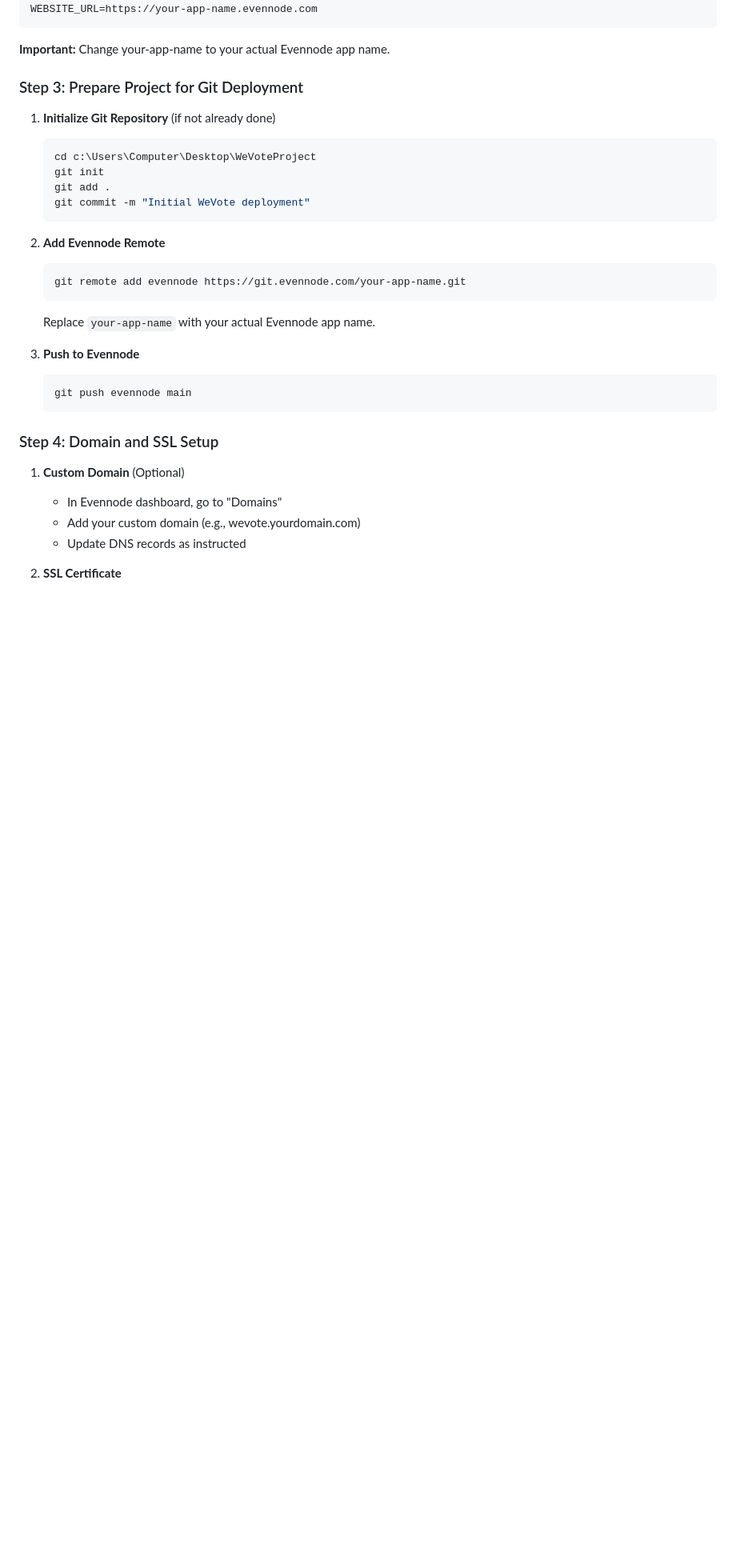
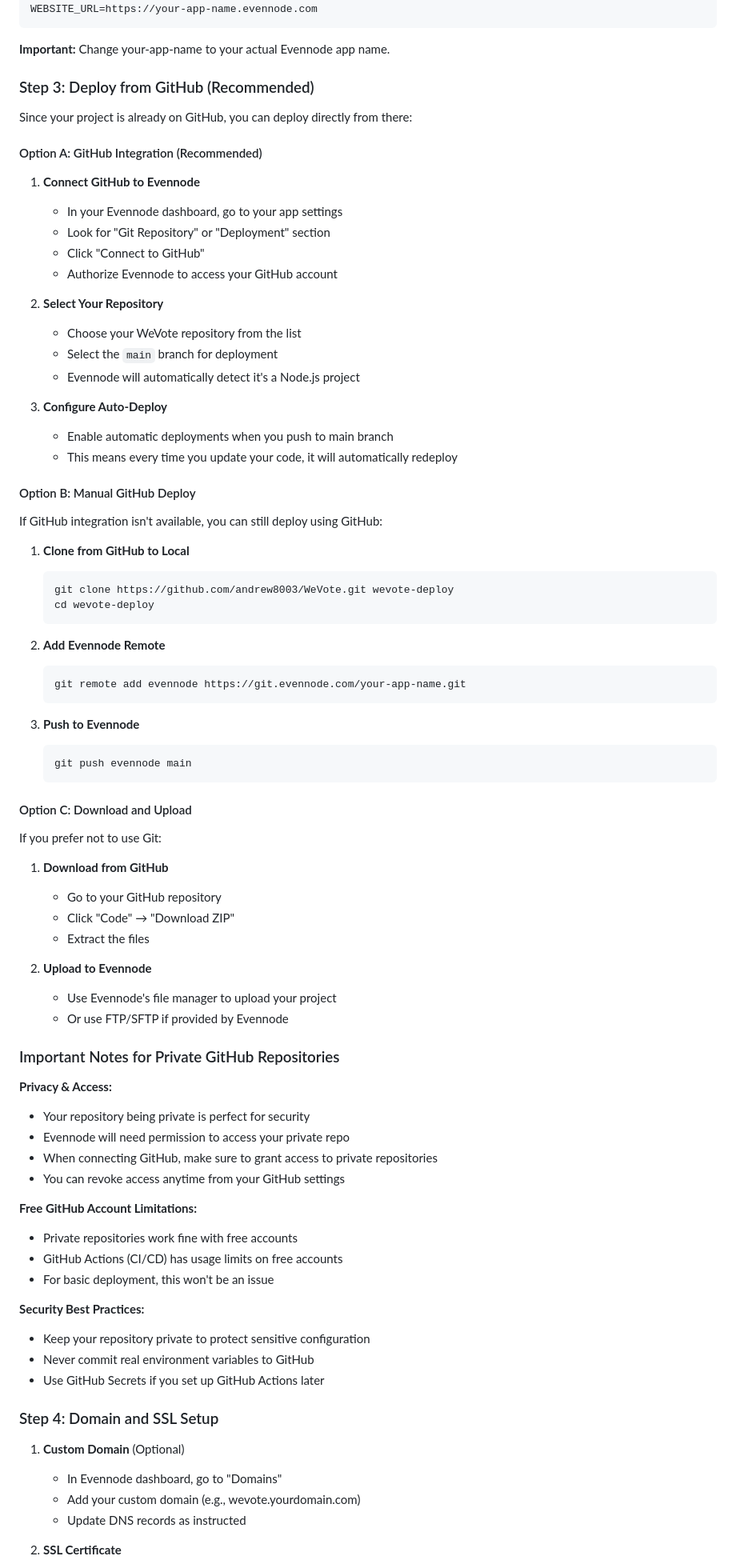
Before and after one commit to andrew8003/WeVote, a Markdown page: DEPLOYMENT.md, the part around the change. Shown at 80% size. Rendered like a GitHub page; blank space fills up the shorter version.

Commit message:
Update deployment guide for GitHub and Evennode

````diff
--- a/DEPLOYMENT.md
+++ b/DEPLOYMENT.md
@@ -37,26 +37,77 @@ WEBSITE_URL=https://your-app-name.evennode.com
 
 **Important:** Change your-app-name to your actual Evennode app name.
 
-### Step 3: Prepare Project for Git Deployment
+### Step 3: Deploy from GitHub (Recommended)
 
-1. **Initialize Git Repository** (if not already done)
+Since your project is already on GitHub, you can deploy directly from there:
+
+#### Option A: GitHub Integration (Recommended)
+
+1. **Connect GitHub to Evennode**
+   - In your Evennode dashboard, go to your app settings
+   - Look for "Git Repository" or "Deployment" section
+   - Click "Connect to GitHub"
+   - Authorize Evennode to access your GitHub account
+
+2. **Select Your Repository**
+   - Choose your WeVote repository from the list
+   - Select the `main` branch for deployment
+   - Evennode will automatically detect it's a Node.js project
+
+3. **Configure Auto-Deploy**
+   - Enable automatic deployments when you push to main branch
+   - This means every time you update your code, it will automatically redeploy
+
+#### Option B: Manual GitHub Deploy
+
+If GitHub integration isn't available, you can still deploy using GitHub:
+
+1. **Clone from GitHub to Local**
    ```bash
-   cd c:\Users\Computer\Desktop\WeVoteProject
-   git init
-   git add .
-   git commit -m "Initial WeVote deployment"
+   git clone https://github.com/andrew8003/WeVote.git wevote-deploy
+   cd wevote-deploy
    ```
 
 2. **Add Evennode Remote**
    ```bash
    git remote add evennode https://git.evennode.com/your-app-name.git
    ```
-   Replace `your-app-name` with your actual Evennode app name.
 
 3. **Push to Evennode**
    ```bash
    git push evennode main
    ```
+
+#### Option C: Download and Upload
+
+If you prefer not to use Git:
+
+1. **Download from GitHub**
+   - Go to your GitHub repository
+   - Click "Code" → "Download ZIP"
+   - Extract the files
+
+2. **Upload to Evennode**
+   - Use Evennode's file manager to upload your project
+   - Or use FTP/SFTP if provided by Evennode
+
+### Important Notes for Private GitHub Repositories
+
+**Privacy & Access:**
+- Your repository being private is perfect for security
+- Evennode will need permission to access your private repo
+- When connecting GitHub, make sure to grant access to private repositories
+- You can revoke access anytime from your GitHub settings
+
+**Free GitHub Account Limitations:**
+- Private repositories work fine with free accounts
+- GitHub Actions (CI/CD) has usage limits on free accounts
+- For basic deployment, this won't be an issue
+
+**Security Best Practices:**
+- Keep your repository private to protect sensitive configuration
+- Never commit real environment variables to GitHub
+- Use GitHub Secrets if you set up GitHub Actions later
 
 ### Step 4: Domain and SSL Setup
 
````
